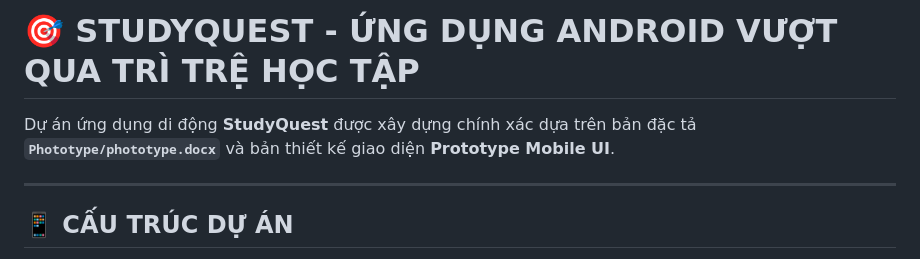
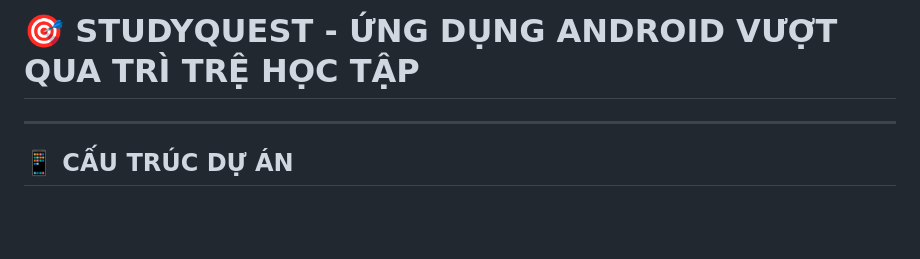
Before and after one commit to HoangMon/studyquest-app, a Markdown page: README.md, the part around the change. Drawn GitHub-style; blank space fills up the shorter version.

```diff
--- a/README.md
+++ b/README.md
@@ -1,6 +1,6 @@
 # 🎯 STUDYQUEST - ỨNG DỤNG ANDROID VƯỢT QUA TRÌ TRỆ HỌC TẬP
 
-Dự án ứng dụng di động **StudyQuest** được xây dựng chính xác dựa trên bản đặc tả **`Phototype/phototype.docx`** và bản thiết kế giao diện **Prototype Mobile UI**.
+
 
 ---
 
```
